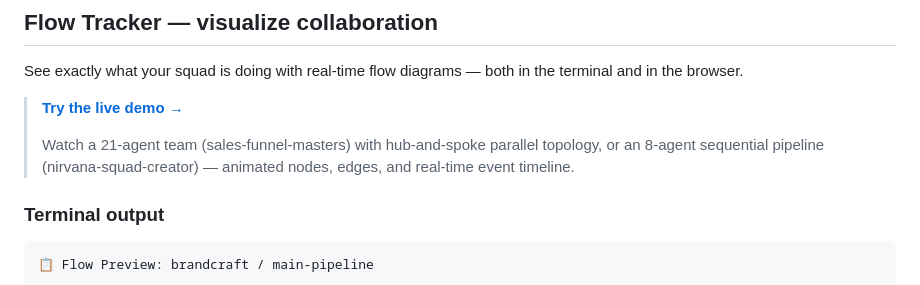
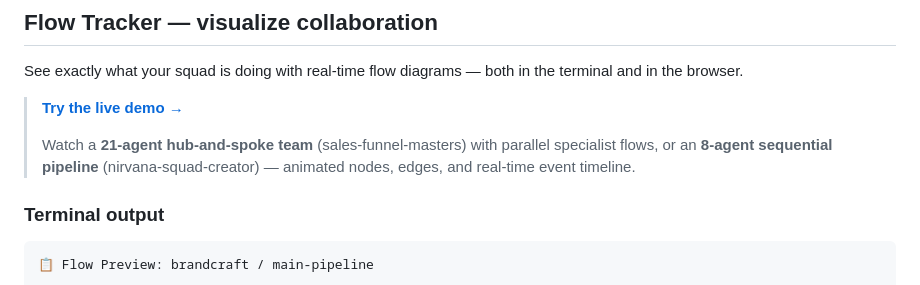
Before and after one commit to gutomec/squads, a Markdown page: README.md, the part around the change. Drawn GitHub-style.

```diff
--- a/README.md
+++ b/README.md
@@ -217,7 +217,7 @@ See exactly what your squad is doing with real-time flow diagrams — both in th
 
 > **[Try the live demo →](https://gutomec.github.io/ai-public-arsenal/demo/)**
 >
-> Watch a 21-agent team (sales-funnel-masters) with hub-and-spoke parallel topology, or an 8-agent sequential pipeline (nirvana-squad-creator) — animated nodes, edges, and real-time event timeline.
+> Watch a **21-agent hub-and-spoke team** (sales-funnel-masters) with parallel specialist flows, or an **8-agent sequential pipeline** (nirvana-squad-creator) — animated nodes, edges, and real-time event timeline.
 
 ### Terminal output
 
```
